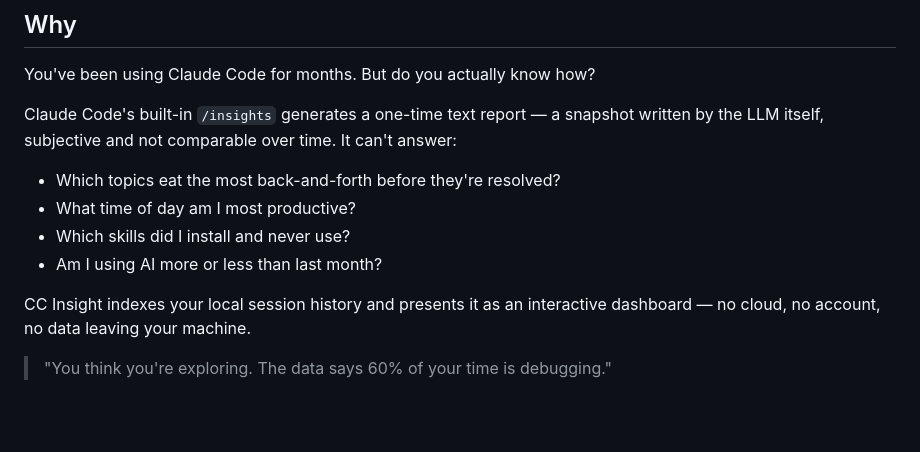
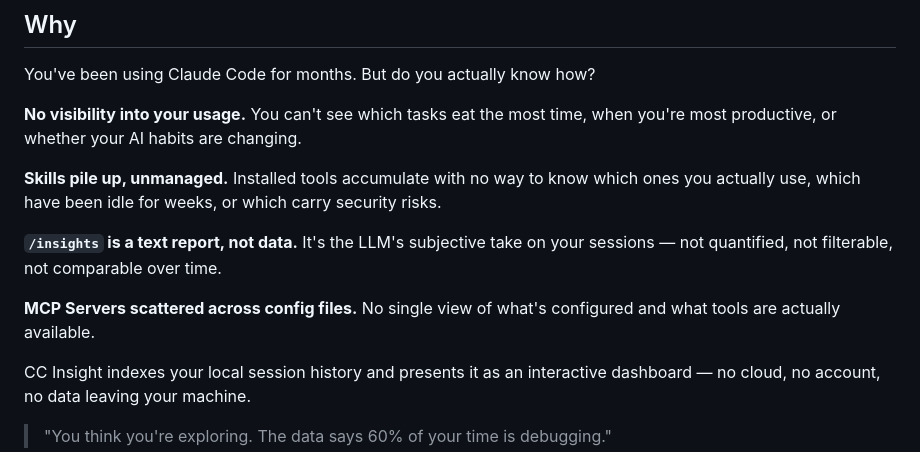
Before and after one commit to hopeee-lab/cc-insight, a Markdown page: README.md, the part around the change. Drawn GitHub-style; blank space fills up the shorter version.

Commit message:
docs: restructure Why section with 4 explicit problem statements
Co-Authored-By: Claude Sonnet 4.6 <noreply@anthropic.com>

```diff
--- a/README.md
+++ b/README.md
@@ -10,12 +10,13 @@
 
 You've been using Claude Code for months. But do you actually know how?
 
-Claude Code's built-in `/insights` generates a one-time text report — a snapshot written by the LLM itself, subjective and not comparable over time. It can't answer:
+**No visibility into your usage.** You can't see which tasks eat the most time, when you're most productive, or whether your AI habits are changing.
 
-- Which topics eat the most back-and-forth before they're resolved?
-- What time of day am I most productive?
-- Which skills did I install and never use?
-- Am I using AI more or less than last month?
+**Skills pile up, unmanaged.** Installed tools accumulate with no way to know which ones you actually use, which have been idle for weeks, or which carry security risks.
+
+**`/insights` is a text report, not data.** It's the LLM's subjective take on your sessions — not quantified, not filterable, not comparable over time.
+
+**MCP Servers scattered across config files.** No single view of what's configured and what tools are actually available.
 
 CC Insight indexes your local session history and presents it as an interactive dashboard — no cloud, no account, no data leaving your machine.
 
```
Also changed, not shown: README.zh.md (+6 -5 lines).
